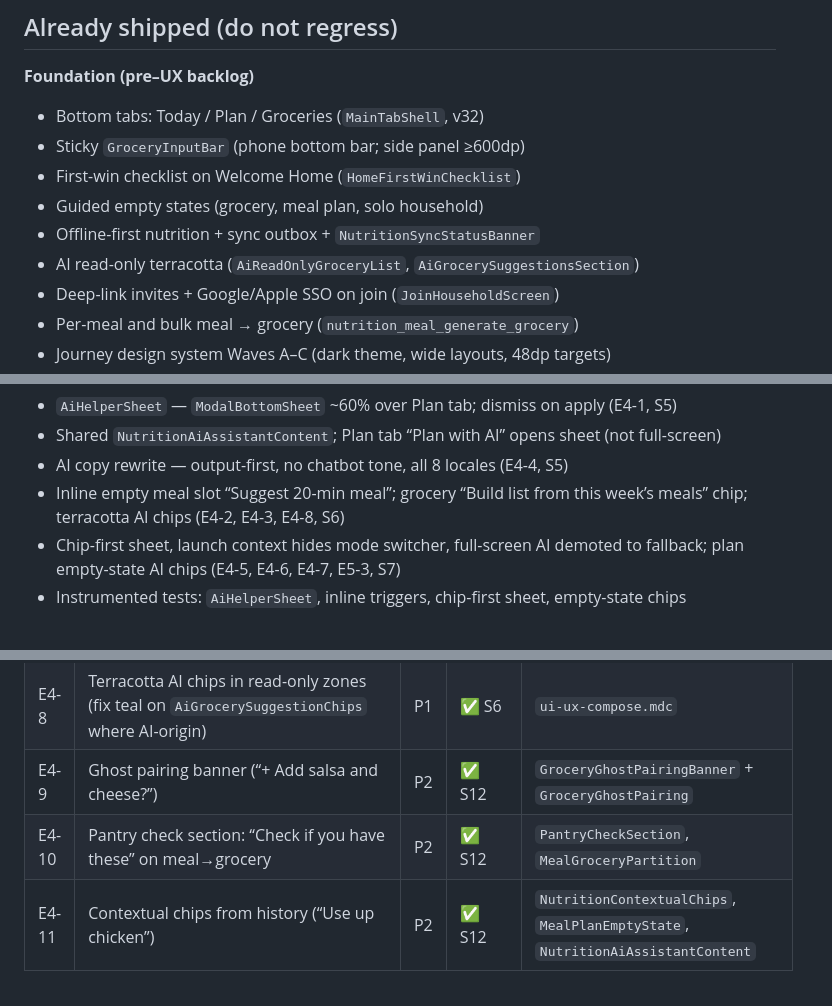
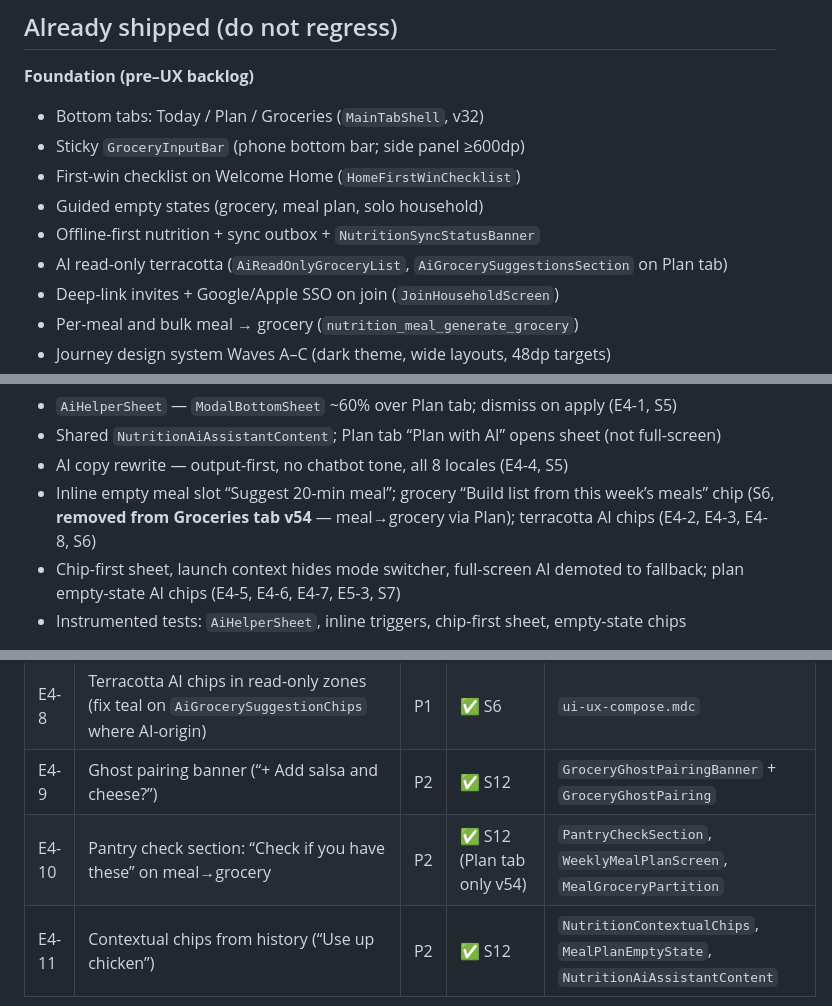
Before and after one commit to Rob971/MyMultiverseApp, a Markdown page: docs/product-backlog.md, 3 parts joined by grey strips. Rendered like a GitHub page.

```diff
--- a/docs/product-backlog.md
+++ b/docs/product-backlog.md
@@ -82,7 +83,7 @@ This backlog synthesizes product thesis, UX roadmap, and AI interaction model fo
 - First-win checklist on Welcome Home (`HomeFirstWinChecklist`)
 - Guided empty states (grocery, meal plan, solo household)
 - Offline-first nutrition + sync outbox + `NutritionSyncStatusBanner`
-- AI read-only terracotta (`AiReadOnlyGroceryList`, `AiGrocerySuggestionsSection`)
+- AI read-only terracotta (`AiReadOnlyGroceryList`, `AiGrocerySuggestionsSection` on Plan tab)
 - Deep-link invites + Google/Apple SSO on join (`JoinHouseholdScreen`)
 - Per-meal and bulk meal → grocery (`nutrition_meal_generate_grocery`)
 - Journey design system Waves A–C (dark theme, wide layouts, 48dp targets)
@@ -114,7 +115,7 @@ This backlog synthesizes product thesis, UX roadmap, and AI interaction model fo
 - `AiHelperSheet` — `ModalBottomSheet` ~60% over Plan tab; dismiss on apply (E4-1, S5)
 - Shared `NutritionAiAssistantContent`; Plan tab “Plan with AI” opens sheet (not full-screen)
 - AI copy rewrite — output-first, no chatbot tone, all 8 locales (E4-4, S5)
-- Inline empty meal slot “Suggest 20-min meal”; grocery “Build list from this week’s meals” chip; terracotta AI chips (E4-2, E4-3, E4-8, S6)
+- Inline empty meal slot “Suggest 20-min meal”; grocery “Build list from this week’s meals” chip (S6, **removed from Groceries tab v54** — meal→grocery via Plan); terracotta AI chips (E4-2, E4-3, E4-8, S6)
 - Chip-first sheet, launch context hides mode switcher, full-screen AI demoted to fallback; plan empty-state AI chips (E4-5, E4-6, E4-7, E5-3, S7)
 - Instrumented tests: `AiHelperSheet`, inline triggers, chip-first sheet, empty-state chips
 
@@ -208,7 +211,7 @@ This backlog synthesizes product thesis, UX roadmap, and AI interaction model fo
 | E4-7 | Demote full-screen `NutritionAiAdviceScreen` to fallback/deep link only | P1 | ✅ S7 | `NutritionFlow`, `WeeklyMealPlanScreen` |
 | E4-8 | Terracotta AI chips in read-only zones (fix teal on `AiGrocerySuggestionChips` where AI-origin) | P1 | ✅ S6 | `ui-ux-compose.mdc` |
 | E4-9 | Ghost pairing banner (“+ Add salsa and cheese?”) | P2 | ✅ S12 | `GroceryGhostPairingBanner` + `GroceryGhostPairing` |
-| E4-10 | Pantry check section: “Check if you have these” on meal→grocery | P2 | ✅ S12 | `PantryCheckSection`, `MealGroceryPartition` |
+| E4-10 | Pantry check section: “Check if you have these” on meal→grocery | P2 | ✅ S12 (Plan tab only v54) | `PantryCheckSection`, `WeeklyMealPlanScreen`, `MealGroceryPartition` |
 | E4-11 | Contextual chips from history (“Use up chicken”) | P2 | ✅ S12 | `NutritionContextualChips`, `MealPlanEmptyState`, `NutritionAiAssistantContent` |
 
 ---
```
Also changed, not shown: other parts of docs/product-backlog.md (+19 -13 lines).
